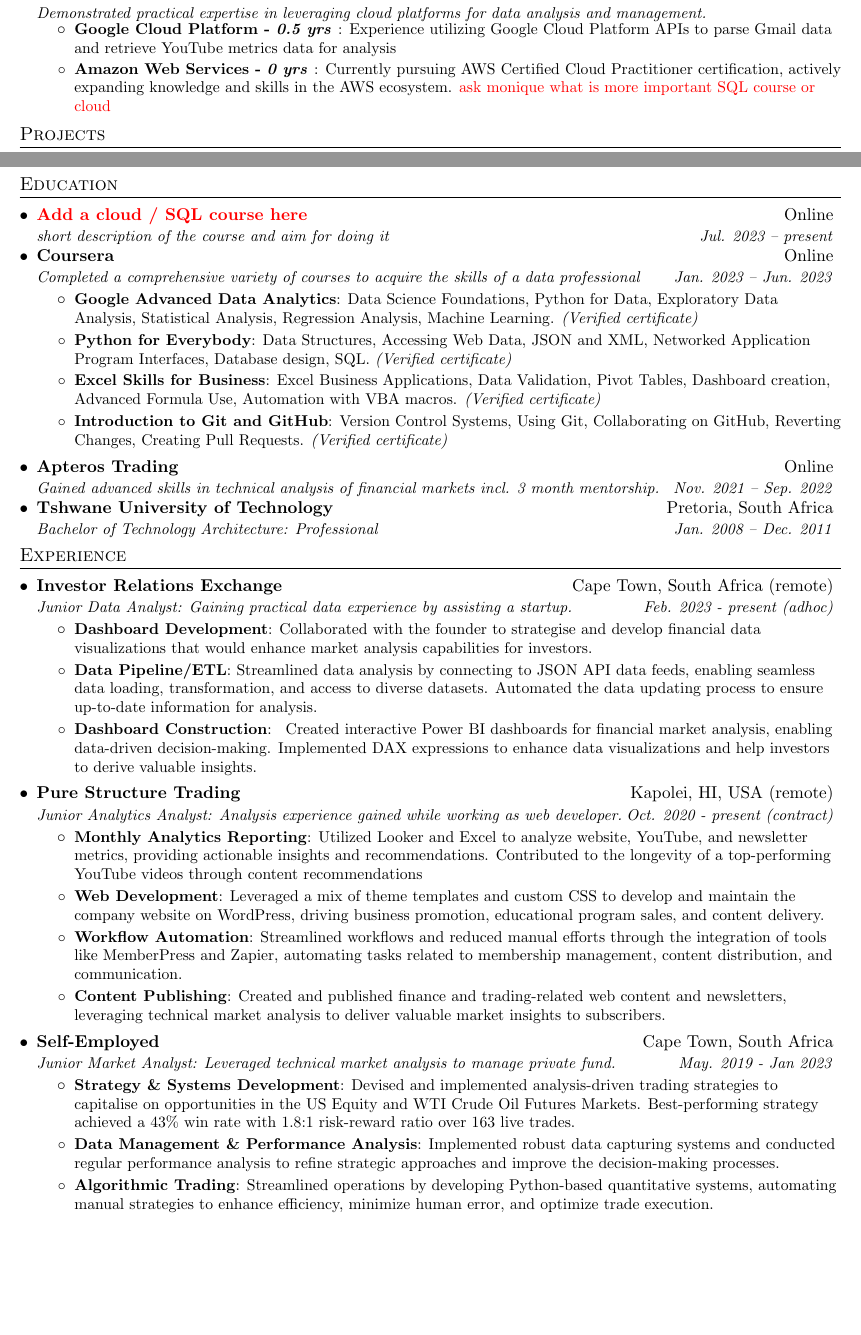
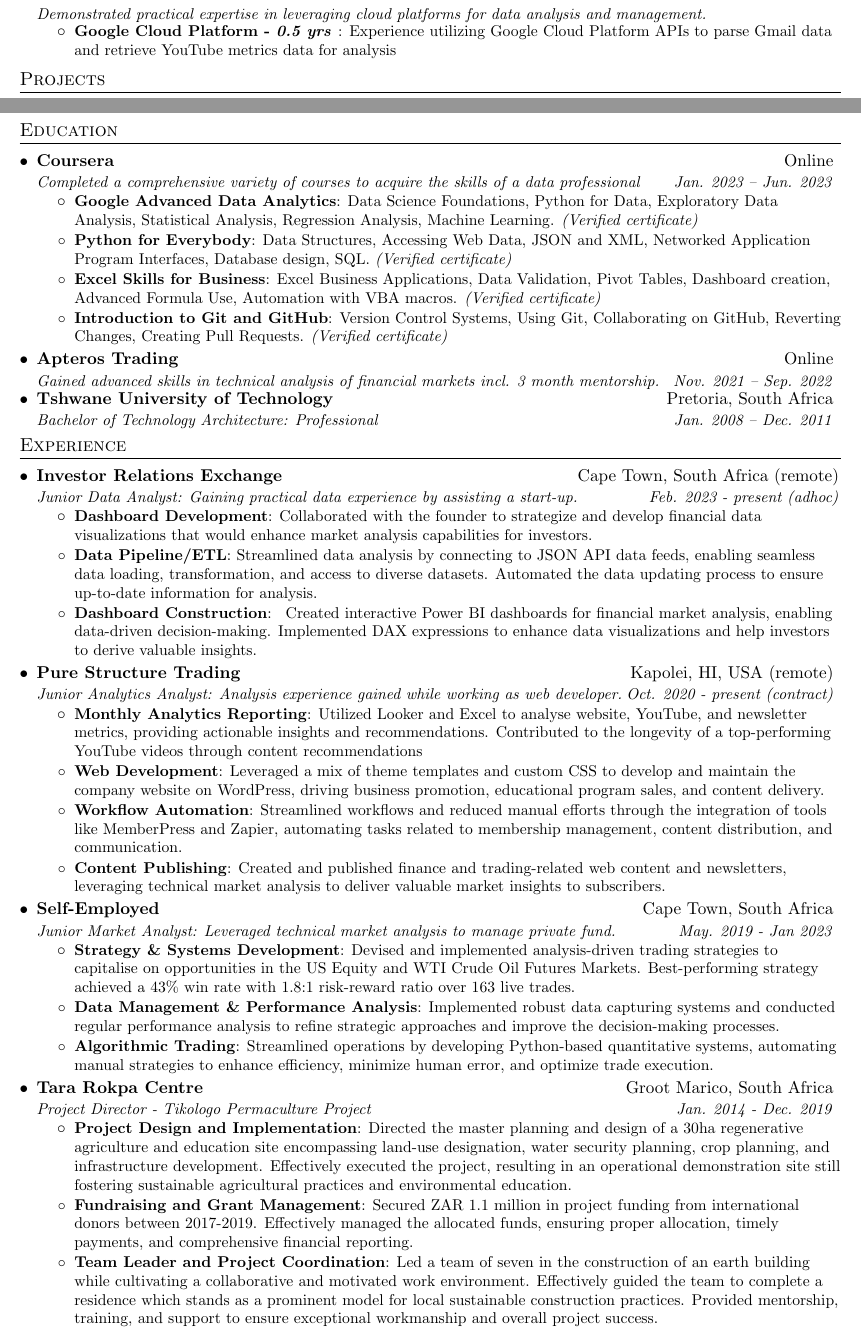
Before and after one commit to CoenMeintjes/resume, a LaTeX CV (coen_meintjes_resume.tex): two parts of pages 1 and 2 of 2, joined at a grey line, cut so that both start at the same text, the shorter picture padded with empty space. Compiled offline with pdfLaTeX.

Commit message:
Latest update completed

```diff
--- a/coen_meintjes_resume.tex
+++ b/coen_meintjes_resume.tex
@@ -171,7 +171,7 @@
     {Demonstrated practical expertise in leveraging cloud platforms for data analysis and management.}{}
     \resumeItemListStart
       \resumeSkillItem{Google Cloud Platform}{0.5 yrs}{Experience utilizing Google Cloud Platform APIs to parse Gmail data and retrieve YouTube metrics data for analysis}
-      \resumeSkillItem{Amazon Web Services}{0 yrs}{Currently pursuing AWS Certified Cloud Practitioner certification, actively expanding knowledge and skills in the AWS ecosystem. \textcolor{red}{ask monique what is more important SQL course or cloud}}
+      % \resumeSkillItem{Amazon Web Services}{0 yrs}{Currently pursuing AWS Certified Cloud Practitioner certification, actively expanding knowledge and skills in the AWS ecosystem.}
     \resumeItemListEnd
 
 
@@ -209,9 +209,9 @@
 \section{Education}
   \resumeSubHeadingListStart
 
-    \resumeSubheading
-      {\textcolor{red}{Add a cloud / SQL course here}}{Online}
-      {short description of the course and aim for doing it}{Jul. 2023 -- present}
+    % \resumeSubheading
+    %   {\textcolor{red}{Add a cloud / SQL course here}}{Online}
+    %   {short description of the course and aim for doing it}{Jul. 2023 -- present}
 
     \resumeSubheading
       {Coursera}{Online}
@@ -253,11 +253,11 @@
 
     \resumeSubheading
       {\href{http://irx.exchange/metals-gold}{Investor Relations Exchange}}{Cape Town, South Africa (remote)}
-      {Junior Data Analyst: Gaining practical data experience by assisting a startup.}{Feb. 2023 - present (adhoc)}
+      {Junior Data Analyst: Gaining practical data experience by assisting a start-up.}{Feb. 2023 - present (adhoc)}
 
       \resumeItemListStart
         \resumeItem{Dashboard Development}
-          {Collaborated with the founder to strategise and develop financial data visualizations that would enhance market analysis capabilities for investors.}
+          {Collaborated with the founder to strategize and develop financial data visualizations that would enhance market analysis capabilities for investors.}
         \resumeItem{Data Pipeline/ETL}
           {Streamlined data analysis by connecting to JSON API data feeds, enabling seamless data loading, transformation, and access to diverse datasets. Automated the data updating process to ensure up-to-date information for analysis.}
         \resumeItem{Dashboard Construction}
@@ -270,7 +270,7 @@
 
       \resumeItemListStart
         \resumeItem{Monthly Analytics Reporting}
-          {Utilized Looker and Excel to analyze website, YouTube, and newsletter metrics, providing actionable insights and recommendations. Contributed to the longevity of a top-performing YouTube videos through content recommendations}
+          {Utilized Looker and Excel to analyse website, YouTube, and newsletter metrics, providing actionable insights and recommendations. Contributed to the longevity of a top-performing YouTube videos through content recommendations}
         \resumeItem{Web Development}
           {Leveraged a mix of theme templates and custom CSS to develop and maintain the company website on WordPress, driving business promotion, educational program sales, and content delivery.}
         \resumeItem{Workflow Automation}
@@ -292,30 +292,20 @@
           {Streamlined operations by developing Python-based quantitative systems, automating manual strategies to enhance efficiency, minimize human error, and optimize trade execution.}
       \resumeItemListEnd
 
-    % \resumeSubheading
-    %   {\href{https://tararokpacentre.co.za/about-tikologo/}{Tara Rokpa Center}}{Groot Marico, South Africa}
-    %   {Project Director - Tikologo Permaculture Project}{Jan. 2014 - Dec. 2019}
+    \resumeSubheading
+      {\href{https://tararokpacentre.co.za/about-tikologo/}{Tara Rokpa Centre}}{Groot Marico, South Africa}
+      {Project Director - Tikologo Permaculture Project}{Jan. 2014 - Dec. 2019}
 
-    %   \resumeItemListStart
-    %     \resumeItem{Project Design and Implementation}
-    %       {Directed the master planning and design of a 30ha regenerative agriculture and education site encompassing land-use designation, water security planning, crop planning, and infrastructure development. Effectively executed the project, resulting in an operational demonstration site still fostering sustainable agricultural practices and environmental education.}
-    %     \resumeItem{Fundraising and Grant Management}
-    %       {Secured ZAR 1.1 million in project funding from international donors between 2017-2019. Effectively managed the allocated funds, ensuring proper allocation, timely payments, and comprehensive financial reporting.}
-    %     \resumeItem{Team Leader and Project Coordination}
-    %       {Led a team of seven in the construction of an earth building while cultivating a collaborative and motivated work environment. Effectively guided the team to complete a residence which stands as a prominent model for local sustainable construction practices. Provided mentorship, training, and support to ensure exceptional workmanship and overall project success.}
-    %   \resumeItemListEnd
+      \resumeItemListStart
+        \resumeItem{Project Design and Implementation}
+          {Directed the master planning and design of a 30ha regenerative agriculture and education site encompassing land-use designation, water security planning, crop planning, and infrastructure development. Effectively executed the project, resulting in an operational demonstration site still fostering sustainable agricultural practices and environmental education.}
+        \resumeItem{Fundraising and Grant Management}
+          {Secured ZAR 1.1 million in project funding from international donors between 2017-2019. Effectively managed the allocated funds, ensuring proper allocation, timely payments, and comprehensive financial reporting.}
+        \resumeItem{Team Leader and Project Coordination}
+          {Led a team of seven in the construction of an earth building while cultivating a collaborative and motivated work environment. Effectively guided the team to complete a residence which stands as a prominent model for local sustainable construction practices. Provided mentorship, training, and support to ensure exceptional workmanship and overall project success.}
+      \resumeItemListEnd
 
   \resumeSubHeadingListEnd
 
-
-%--------TRANSFERABLE SKILLS------------
-% \section{Transferable Skills}
-%   \begin{inlineitemize}
-
-%     \item \textbf{From Prior Work Experience:} \small{Project Management, Problem Solving, Project Documentation, Proposal and Report Writing, Accounting and Bookeeping, CAD Draughting.}
-
-%   \end{inlineitemize}
-
-
 %-------------------------------------------
 \end{document}
```
Also changed, not shown: coen_meintjes_resume.pdf, coen_meintjes_resume.tex (2 more changed lines).
